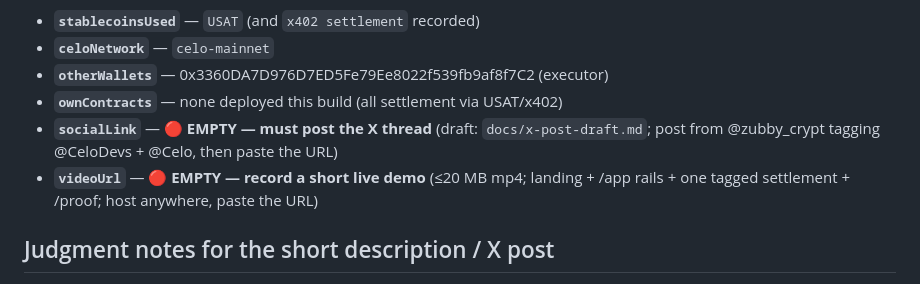
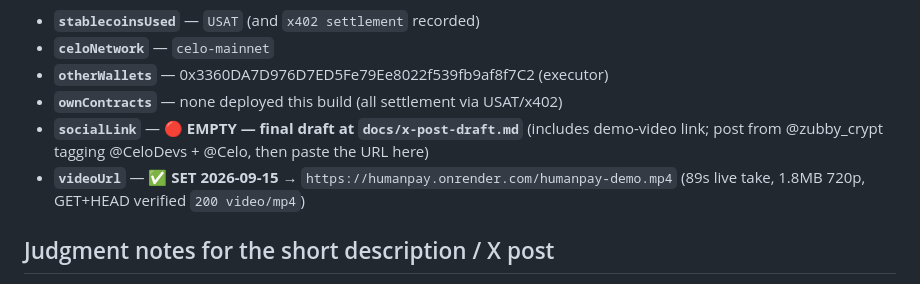
Before and after one commit to norbert351/humanpay, a Markdown page: docs/SUBMISSION.md, the part around the change. Drawn GitHub-style.

```diff
--- a/docs/SUBMISSION.md
+++ b/docs/SUBMISSION.md
@@ -43,8 +43,8 @@ live submission API on 2026-09-15.
 - **`celoNetwork`** — `celo-mainnet`
 - **`otherWallets`** — 0x3360DA7D976D7ED5Fe79Ee8022f539fb9af8f7C2 (executor)
 - **`ownContracts`** — none deployed this build (all settlement via USAT/x402)
-- **`socialLink`** — 🔴 **EMPTY — must post the X thread** (draft: `docs/x-post-draft.md`; post from @zubby_crypt tagging @CeloDevs + @Celo, then paste the URL)
-- **`videoUrl`** — 🔴 **EMPTY — record a short live demo** (≤20 MB mp4; landing + /app rails + one tagged settlement + /proof; host anywhere, paste the URL)
+- **`socialLink`** — 🔴 **EMPTY — final draft at `docs/x-post-draft.md`** (includes demo-video link; post from @zubby_crypt tagging @CeloDevs + @Celo, then paste the URL here)
+- **`videoUrl`** — ✅ **SET 2026-09-15** → `https://humanpay.onrender.com/humanpay-demo.mp4` (89s live take, 1.8MB 720p, GET+HEAD verified `200 video/mp4`)
 
 ## Judgment notes for the short description / X post
 
```
Also changed, not shown: docs/x-post-draft.md (+1 -0 lines).
